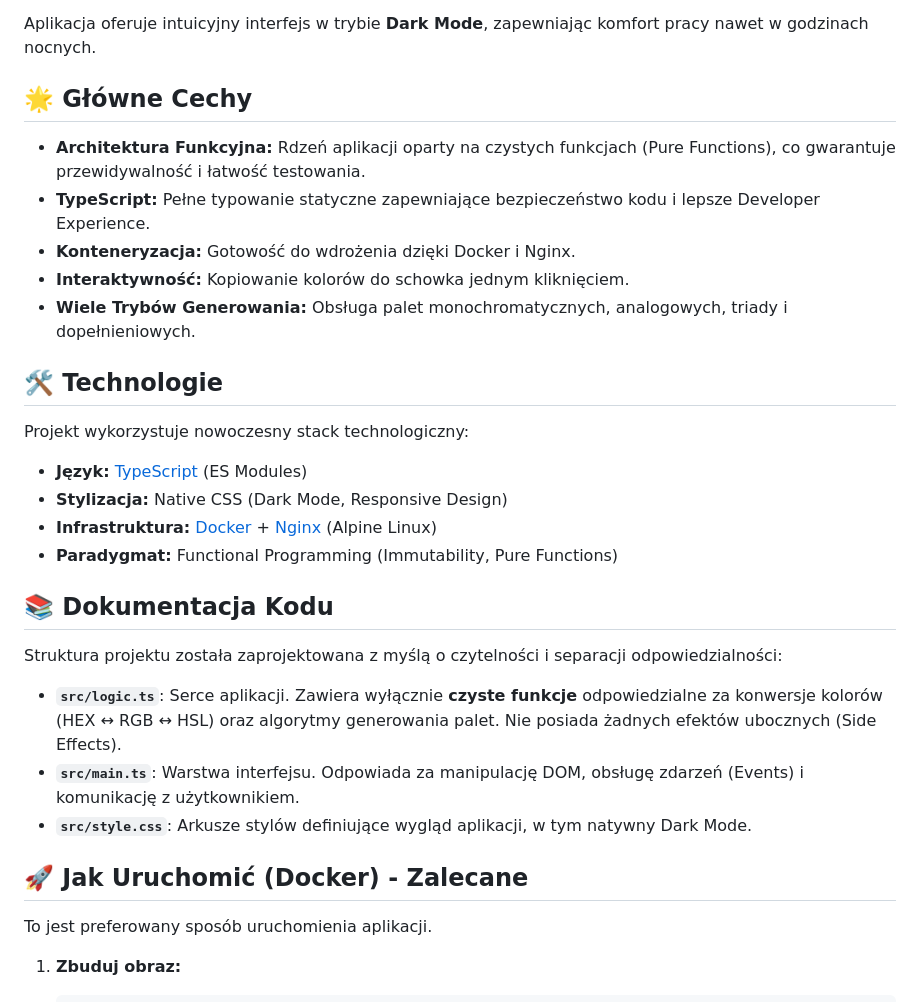
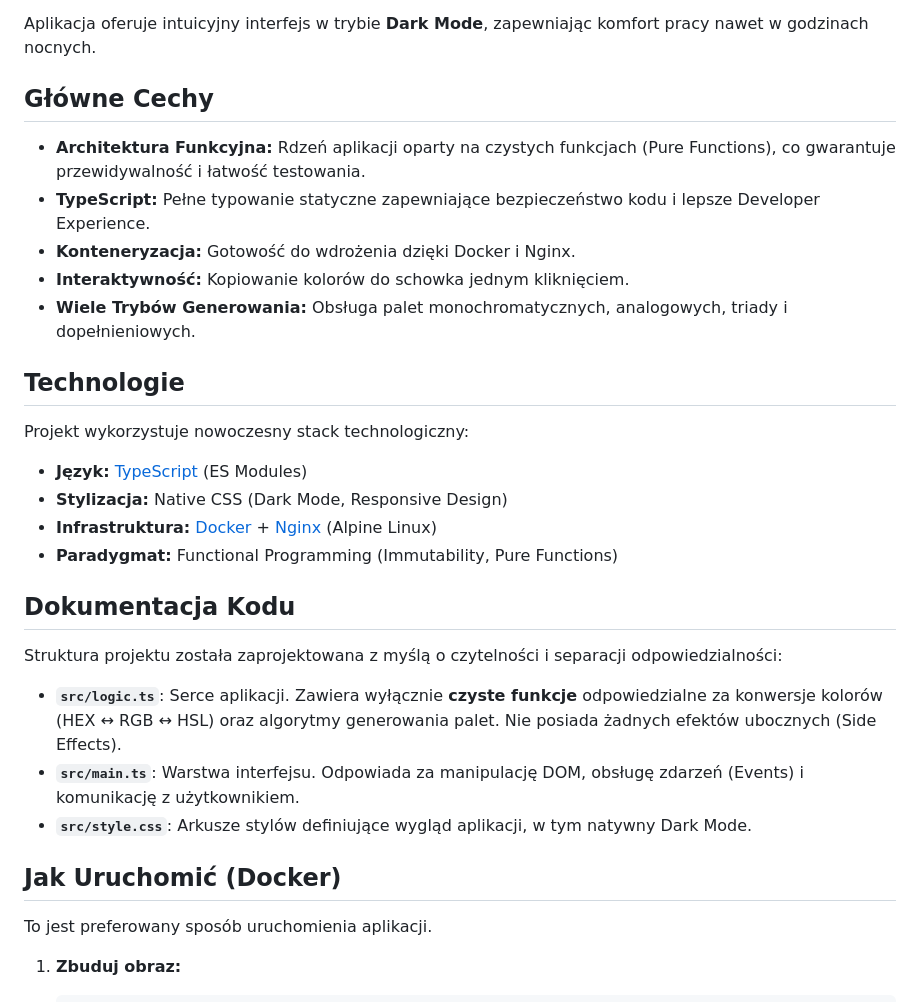
Before and after one commit to JustPrzemek/generator-palet, a Markdown page: README.md, the part around the change. Rendered like a GitHub page.

Commit message:
Refactor headings in README.md
Updated headings in README.md for consistency and clarity.

```diff
--- a/README.md
+++ b/README.md
@@ -4,7 +4,7 @@ Profesjonalne narzędzie do generowania harmonijnych palet kolorów, stworzone z
 
 Aplikacja oferuje intuicyjny interfejs w trybie **Dark Mode**, zapewniając komfort pracy nawet w godzinach nocnych.
 
-## 🌟 Główne Cechy
+## Główne Cechy
 
 *   **Architektura Funkcyjna:** Rdzeń aplikacji oparty na czystych funkcjach (Pure Functions), co gwarantuje przewidywalność i łatwość testowania.
 *   **TypeScript:** Pełne typowanie statyczne zapewniające bezpieczeństwo kodu i lepsze Developer Experience.
@@ -12,7 +12,7 @@ Aplikacja oferuje intuicyjny interfejs w trybie **Dark Mode**, zapewniając komf
 *   **Interaktywność:** Kopiowanie kolorów do schowka jednym kliknięciem.
 *   **Wiele Trybów Generowania:** Obsługa palet monochromatycznych, analogowych, triady i dopełnieniowych.
 
-## 🛠 Technologie
+## Technologie
 
 Projekt wykorzystuje nowoczesny stack technologiczny:
 
@@ -21,7 +21,7 @@ Projekt wykorzystuje nowoczesny stack technologiczny:
 *   **Infrastruktura:** [Docker](https://www.docker.com/) + [Nginx](https://nginx.org/) (Alpine Linux)
 *   **Paradygmat:** Functional Programming (Immutability, Pure Functions)
 
-## 📚 Dokumentacja Kodu
+## Dokumentacja Kodu
 
 Struktura projektu została zaprojektowana z myślą o czytelności i separacji odpowiedzialności:
 
@@ -30,7 +30,7 @@ Struktura projektu została zaprojektowana z myślą o czytelności i separacji
 *   **`src/style.css`**: Arkusze stylów definiujące wygląd aplikacji, w tym natywny Dark Mode.
 
 
-## 🚀 Jak Uruchomić (Docker) - Zalecane
+## Jak Uruchomić (Docker)
 
 To jest preferowany sposób uruchomienia aplikacji.
 
```
